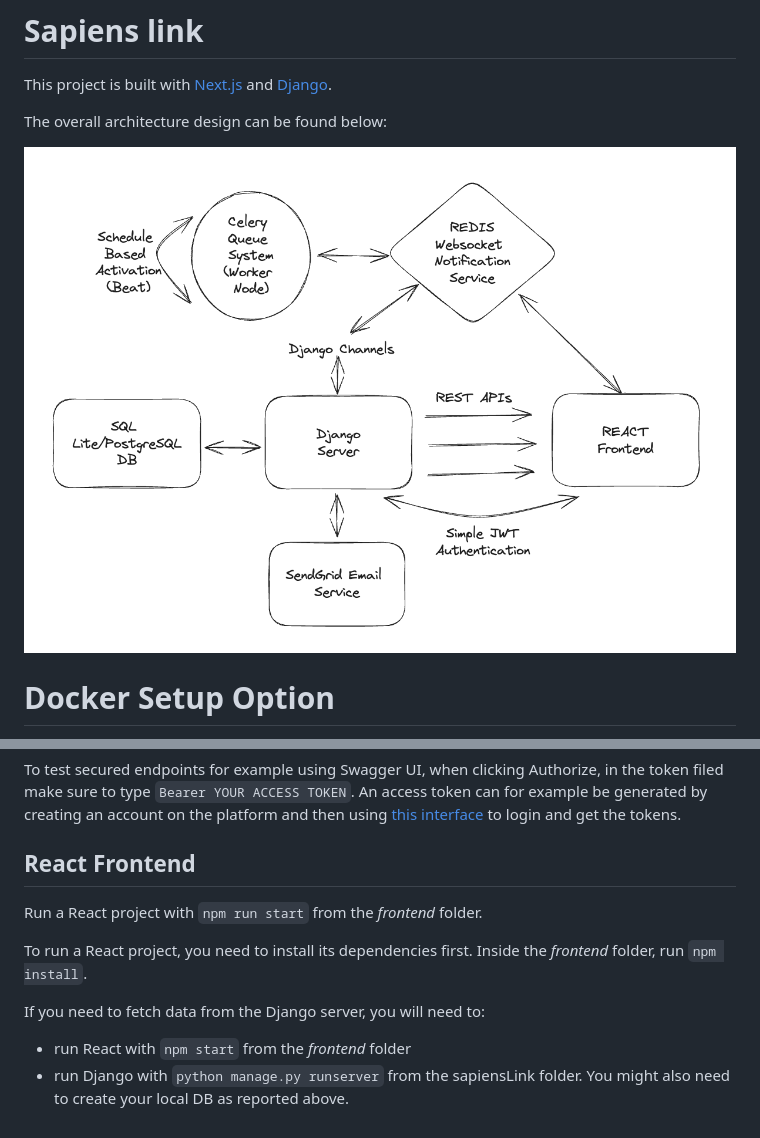
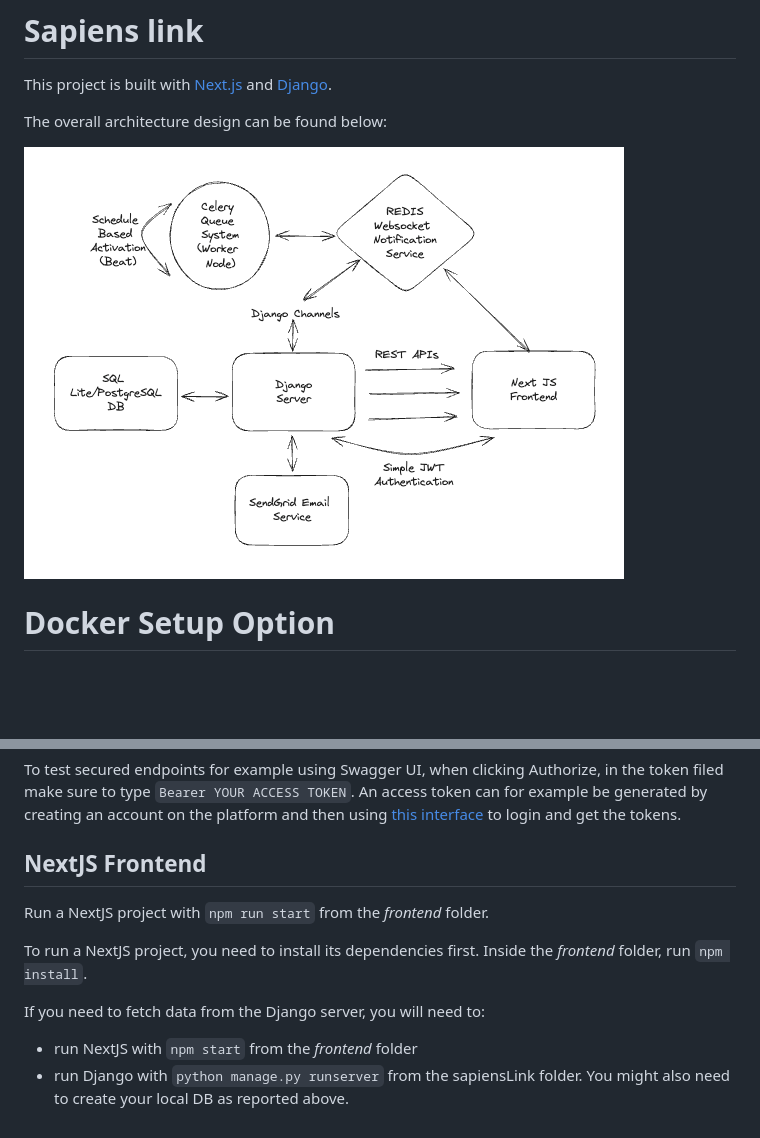
Before and after one commit to pierpaolo28/sapiensLink, a Markdown page: README.md, 2 parts joined by grey strips. Drawn GitHub-style; pictures changed too: docs/images/architecture_system.png; blank space fills up the shorter version.

Commit message:
diagrams and readme update for NextJS

```diff
--- a/README.md
+++ b/README.md
@@ -126,14 +126,14 @@ The SapiensLink API documentation is available through [Django default interface
 
 To test secured endpoints for example using Swagger UI, when clicking Authorize, in the token filed make sure to type `Bearer YOUR ACCESS TOKEN`. An access token can for example be generated by creating an account on the platform and then using [this interface](http://127.0.0.1:8000/api/token/) to login and get the tokens.
 
-## React Frontend
+## NextJS Frontend
 
-Run a React project with `npm run start` from the _frontend_ folder.
+Run a NextJS project with `npm run start` from the _frontend_ folder.
 
-To run a React project, you need to install its dependencies first. </br>
+To run a NextJS project, you need to install its dependencies first. </br>
 Inside the _frontend_ folder, run `npm install`.
 
 If you need to fetch data from the Django server, you will need to:
 
-- run React with `npm start` from the _frontend_ folder
+- run NextJS with `npm start` from the _frontend_ folder
 - run Django with `python manage.py runserver` from the sapiensLink folder. You might also need to create your local DB as reported above.
```
Also changed, not shown: 1 other file.
